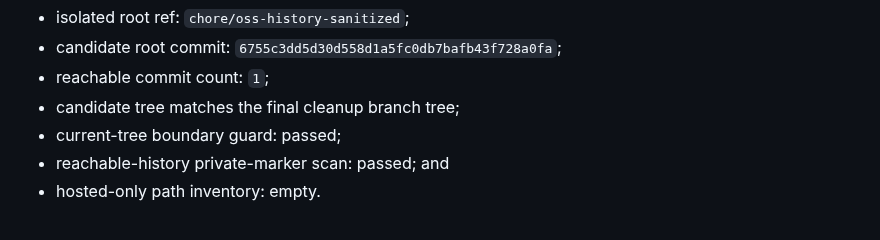
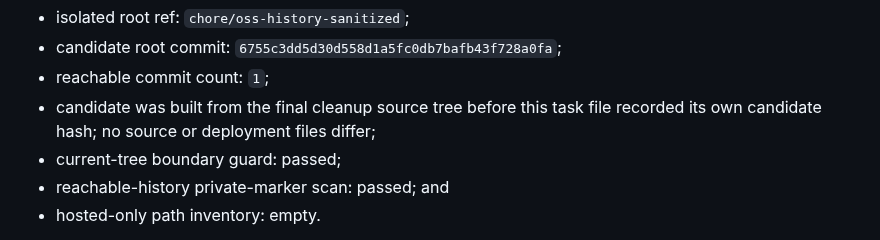
Before and after one commit to hyfens-hq/hyfens, a Markdown page: tasks/288-oss-history-replacement.md, the part around the change. GitHub-like rendering.

Commit message:
docs: clarify sanitized candidate snapshot

```diff
--- a/tasks/288-oss-history-replacement.md
+++ b/tasks/288-oss-history-replacement.md
@@ -73,7 +73,8 @@ Candidate validation completed on 2026-09-19:
 - isolated root ref: `chore/oss-history-sanitized`;
 - candidate root commit: `6755c3dd5d30d558d1a5fc0db7bafb43f728a0fa`;
 - reachable commit count: `1`;
-- candidate tree matches the final cleanup branch tree;
+- candidate was built from the final cleanup source tree before this task file
+  recorded its own candidate hash; no source or deployment files differ;
 - current-tree boundary guard: passed;
 - reachable-history private-marker scan: passed; and
 - hosted-only path inventory: empty.
```
